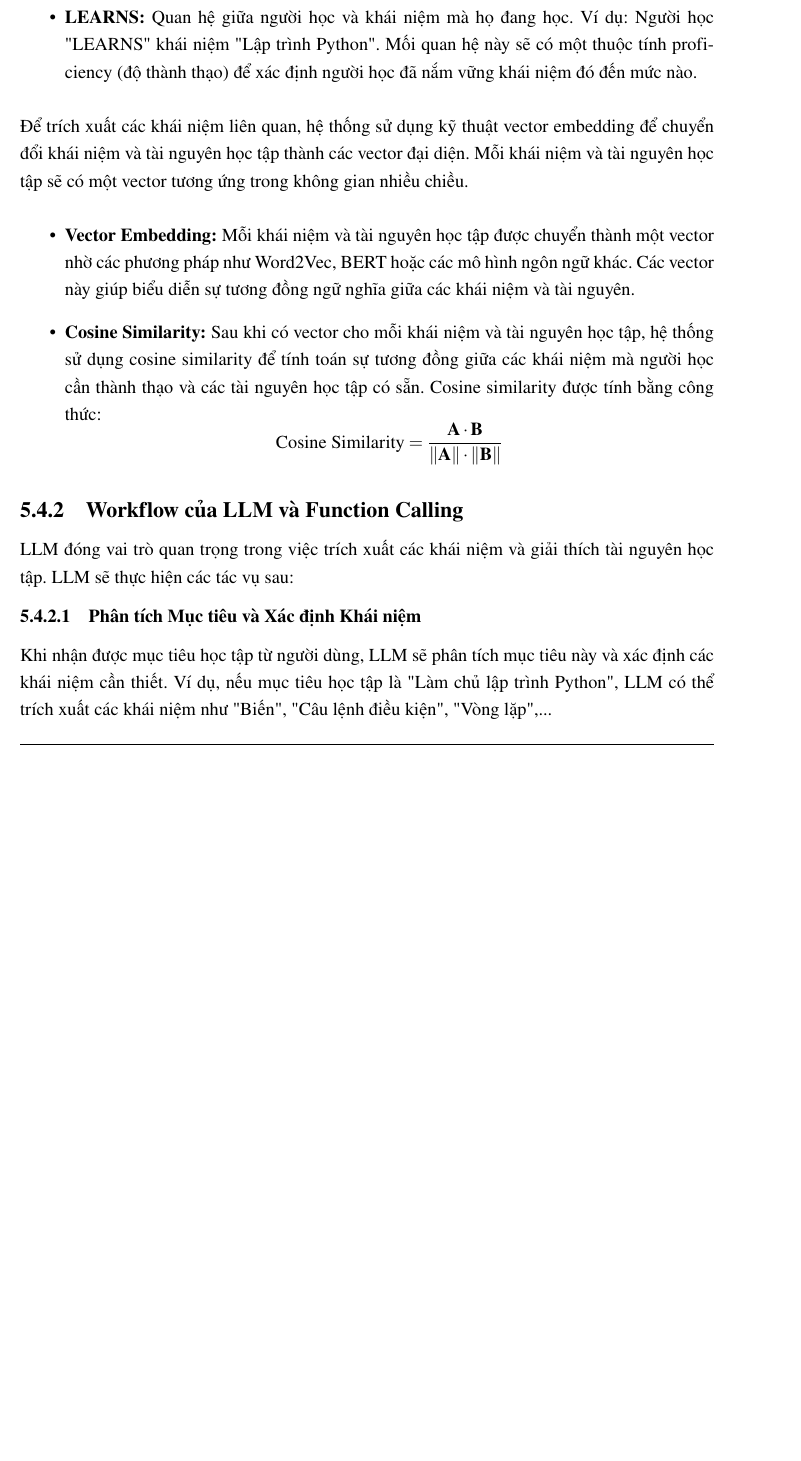
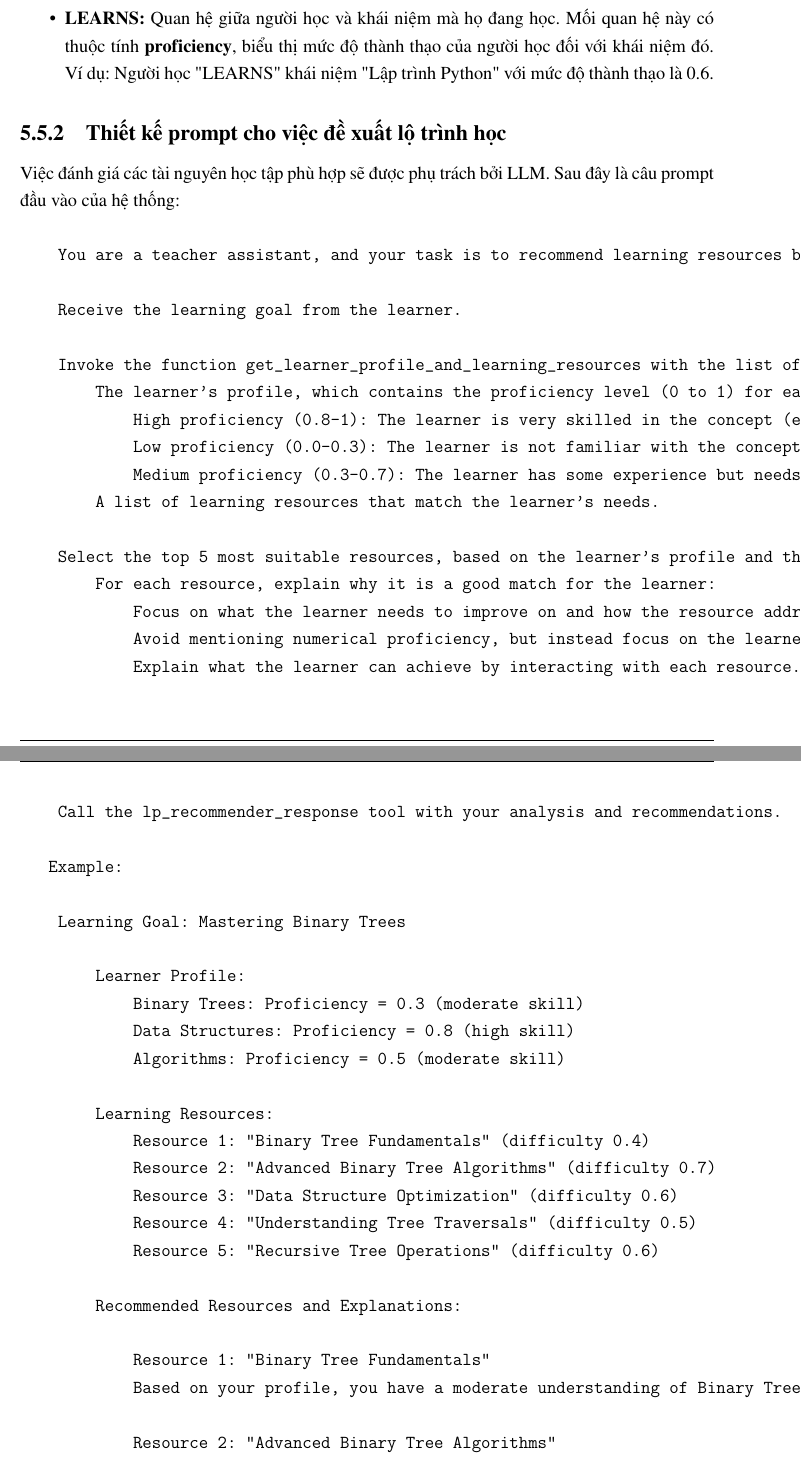
Before and after one commit to PhamThi1710/Graduation-Report, a LaTeX thesis (main.tex, which reads algorithm.tex): part of page 68 of 124 before the commit and two parts of pages 69 and 70 of 125 after it, the two joined at a grey line, cut so that both start at the same text, the shorter picture padded with empty space. Compiled offline with pdfLaTeX.

Commit message:
[Algorithm] Update content in algorithm section

```diff
--- a/algorithm.tex
+++ b/algorithm.tex
@@ -14 +36,0 @@ Các mối quan hệ giữa các node sẽ bao gồm:
-    \item \textbf{LEARNS:}  Quan hệ giữa người học và khái niệm mà họ đang học. Ví dụ: Người học "LEARNS" khái niệm "Lập trình Python". Mối quan hệ này sẽ có một thuộc tính proficiency (độ thành thạo) để xác định người học đã nắm vững khái niệm đó đến mức nào.
@@ -15,16 +40,12 @@ Các mối quan hệ giữa các node sẽ bao gồm:
 \end{itemize}
-Để trích xuất các khái niệm liên quan, hệ thống sử dụng kỹ thuật vector embedding để chuyển đổi khái niệm và tài nguyên học tập thành các vector đại diện. Mỗi khái niệm và tài nguyên học tập sẽ có một vector tương ứng trong không gian nhiều chiều.
+
+Các mối quan hệ giữa các node bao gồm:
 \begin{itemize}
-    \item \textbf{Vector Embedding:}  Mỗi khái niệm và tài nguyên học tập được chuyển thành một vector nhờ các phương pháp như Word2Vec, BERT hoặc các mô hình ngôn ngữ khác. Các vector này giúp biểu diễn sự tương đồng ngữ nghĩa giữa các khái niệm và tài nguyên.
-    \item \textbf{Cosine Similarity:} Sau khi có vector cho mỗi khái niệm và tài nguyên học tập, hệ thống sử dụng cosine similarity để tính toán sự tương đồng giữa các khái niệm mà người học cần thành thạo và các tài nguyên học tập có sẵn. Cosine similarity được tính bằng công thức:
-$$
-\text{Cosine Similarity} = \frac{\mathbf{A} \cdot \mathbf{B}}{\|\mathbf{A}\| \cdot \|\mathbf{B}\|}
-$$
+    \item \textbf{COVERS:} Quan hệ giữa tài nguyên học tập và khái niệm mà tài nguyên đó đề cập đến. Mối quan hệ này có thuộc tính \textbf{difficulty}, đại diện cho độ khó của tài nguyên học tập đối với khái niệm đó. Ví dụ: Một video có thể "COVERS" khái niệm "Phương trình bậc hai" với độ khó là 0.8.
+    \item \textbf{LEARNS:} Quan hệ giữa người học và khái niệm mà họ đang học. Mối quan hệ này có thuộc tính \textbf{proficiency}, biểu thị mức độ thành thạo của người học đối với khái niệm đó. Ví dụ: Người học "LEARNS" khái niệm "Lập trình Python" với mức độ thành thạo là 0.6.
+\end{itemize}
 
-\end{itemize}
-\subsection{Workflow của LLM và Function Calling}
-LLM đóng vai trò quan trọng trong việc trích xuất các khái niệm và giải thích tài nguyên học tập. LLM sẽ thực hiện các tác vụ sau:
-\subsubsection{Phân tích Mục tiêu và Xác định Khái niệm
-}
-Khi nhận được mục tiêu học tập từ người dùng, LLM sẽ phân tích mục tiêu này và xác định các khái niệm cần thiết. Ví dụ, nếu mục tiêu học tập là "Làm chủ lập trình Python", LLM có thể trích xuất các khái niệm như "Biến", "Câu lệnh điều kiện", "Vòng lặp",...
-\subsubsection{Function Calling để Trích xuất Dữ liệu
+\subsection{Thiết kế prompt cho việc đề xuất lộ trình học}
+Việc đánh giá các tài nguyên học tập phù hợp sẽ được phụ trách bởi LLM. Sau đây là câu prompt đầu vào của hệ thống:
+\begin{verbatim}
+    You are a teacher assistant, and your task is to recommend learning resources based on the learner’s profile. Here’s how the process works:
@@ -43 +52,51 @@ LLM sẽ sử dụng thông tin về người học và tài nguyên học tập
 
+    Receive the learning goal from the learner.
+
+    Invoke the function get_learner_profile_and_learning_resources with the list of analyzed concepts. This will return two things:
+        The learner’s profile, which contains the proficiency level (0 to 1) for each concept. For instance:
+            High proficiency (0.8-1): The learner is very skilled in the concept (e.g., Linked List).
+            Low proficiency (0.0-0.3): The learner is not familiar with the concept (e.g., Binary Tree).
+            Medium proficiency (0.3-0.7): The learner has some experience but needs improvement (e.g., sorting algorithms).
+        A list of learning resources that match the learner’s needs.
+
+    Select the top 5 most suitable resources, based on the learner's profile and the resources returned.
+        For each resource, explain why it is a good match for the learner:
+            Focus on what the learner needs to improve on and how the resource addresses those weaknesses.
+            Avoid mentioning numerical proficiency, but instead focus on the learner’s needs.
+            Explain what the learner can achieve by interacting with each resource.
+
+    Call the lp_recommender_response tool with your analysis and recommendations.
+
+   Example:
+
+    Learning Goal: Mastering Binary Trees
+
+        Learner Profile:
+            Binary Trees: Proficiency = 0.3 (moderate skill)
+            Data Structures: Proficiency = 0.8 (high skill)
+            Algorithms: Proficiency = 0.5 (moderate skill)
+
+        Learning Resources:
+            Resource 1: "Binary Tree Fundamentals" (difficulty 0.4)
+            Resource 2: "Advanced Binary Tree Algorithms" (difficulty 0.7)
+            Resource 3: "Data Structure Optimization" (difficulty 0.6)
+            Resource 4: "Understanding Tree Traversals" (difficulty 0.5)
+            Resource 5: "Recursive Tree Operations" (difficulty 0.6)
+
+        Recommended Resources and Explanations:
+
+            Resource 1: "Binary Tree Fundamentals"
+            Based on your profile, you have a moderate understanding of Binary Trees, but there are still fundamental areas where you could improve. This resource will help you strengthen your foundational knowledge, ensuring that you grasp basic concepts and terminology. This is particularly important because a strong foundation in Binary Trees will make advanced topics easier to comprehend.
+
+            Resource 2: "Advanced Binary Tree Algorithms"
+            Your current proficiency in Binary Trees shows you have a basic understanding, but there are gaps when it comes to more complex algorithms. This resource will help you expand your knowledge of how Binary Trees can be manipulated and optimized through more advanced techniques, which will enhance your overall problem-solving ability.
+
+            Resource 3: "Data Structure Optimization"
+            Since you are already proficient in data structures, this resource will help you learn how to make data structures, including Binary Trees, more efficient. Understanding optimization strategies will not only improve your technical skills but will also help you think more critically about performance in algorithms.
+
+            Resource 4: "Understanding Tree Traversals"
+            Although you have a moderate proficiency with Binary Trees, your understanding of traversal techniques may need refinement. This resource is designed to help you understand different tree traversal methods, which are crucial for manipulating and accessing data within Binary Trees. Mastering this concept will be vital for solving problems efficiently.
+
+            Resource 5: "Recursive Tree Operations"
+            Your profile suggests that you may not be fully comfortable with recursive algorithms, which are essential for operations in Binary Trees. This resource will walk you through recursive techniques and give you the confidence to handle recursive solutions within tree structures.
+\end{verbatim}
@@ -47,0 +106,2 @@ Sau khi đã chọn ra các tài nguyên học tập, LLM sẽ tiếp tục sử
+    \begin{itemize}
+        \item Tất cả các khái niệm liên quan mà khóa học đó có đề cập sẽ được trích xuất.
@@ -52 +123,3 @@ Sau khi đã chọn ra các tài nguyên học tập, LLM sẽ tiếp tục sử
+    \caption{Giải thích chi tiết về các tài nguyên học tập}
+    \label{fig:giaithuat}
 \end{figure}
```
Also changed, not shown: implement.tex (+1 -1 lines), Images/flowchart-diagram.png (added), algorithm.tex (80 more changed lines).
